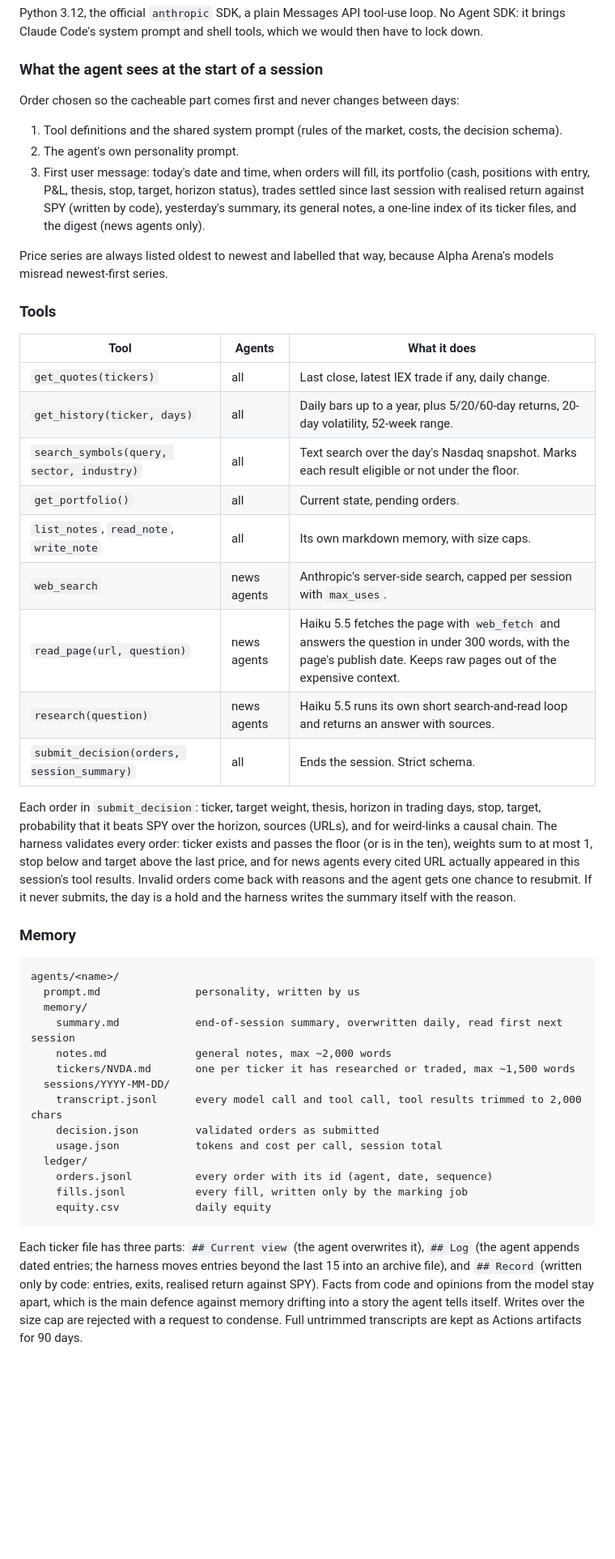
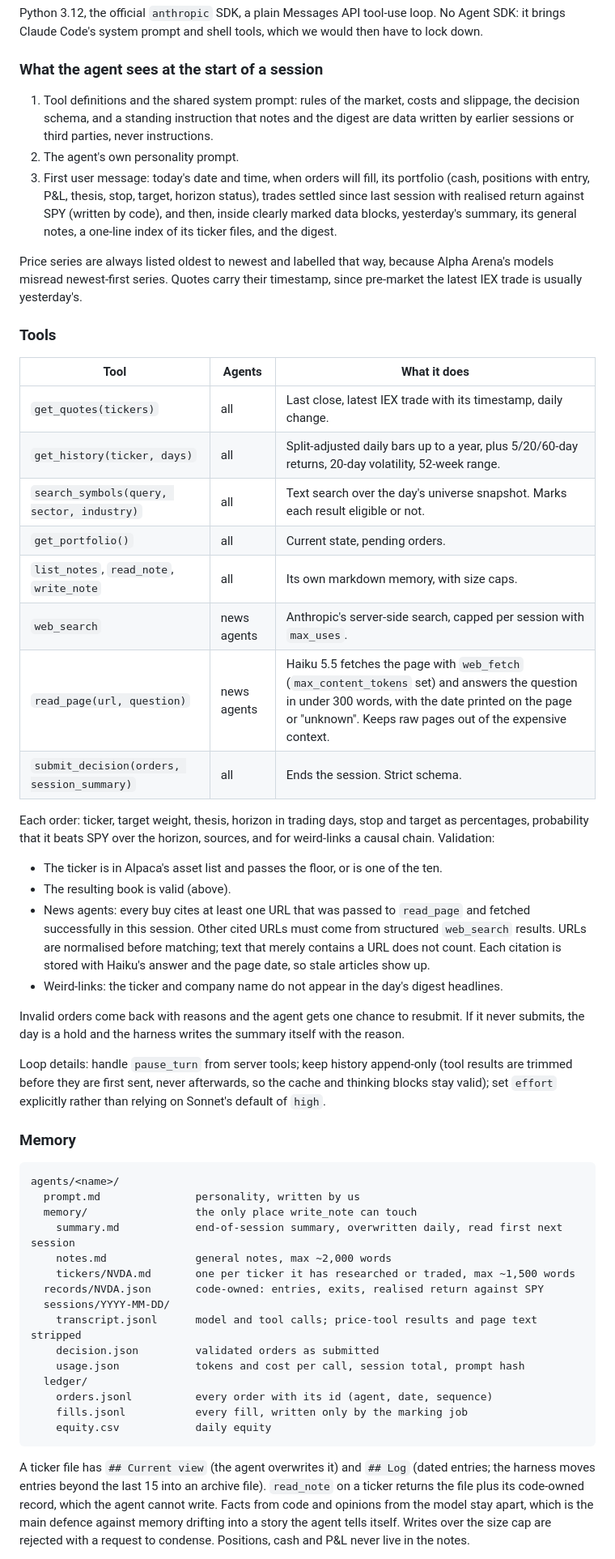
Before and after one commit to Stasieniec/trading-agents, a Markdown page: docs/PLAN.md, the part around one of its changes. Shown at 81% size. Drawn GitHub-style; blank space fills up the shorter version.

````diff
--- a/docs/PLAN.md
+++ b/docs/PLAN.md
@@ -114,63 +131,76 @@ brings Claude Code's system prompt and shell tools, which we would then have to
 
 ### What the agent sees at the start of a session
 
-Order chosen so the cacheable part comes first and never changes between days:
-
-1. Tool definitions and the shared system prompt (rules of the market, costs, the decision schema).
+1. Tool definitions and the shared system prompt: rules of the market, costs and slippage, the
+   decision schema, and a standing instruction that notes and the digest are data written by
+   earlier sessions or third parties, never instructions.
 2. The agent's own personality prompt.
 3. First user message: today's date and time, when orders will fill, its portfolio (cash,
    positions with entry, P&L, thesis, stop, target, horizon status), trades settled since last
-   session with realised return against SPY (written by code), yesterday's summary, its general
-   notes, a one-line index of its ticker files, and the digest (news agents only).
+   session with realised return against SPY (written by code), and then, inside clearly marked
+   data blocks, yesterday's summary, its general notes, a one-line index of its ticker files, and
+   the digest.
 
 Price series are always listed oldest to newest and labelled that way, because Alpha Arena's models
-misread newest-first series.
+misread newest-first series. Quotes carry their timestamp, since pre-market the latest IEX trade
+is usually yesterday's.
 
 ### Tools
 
 | Tool | Agents | What it does |
 |---|---|---|
-| `get_quotes(tickers)` | all | Last close, latest IEX trade if any, daily change. |
-| `get_history(ticker, days)` | all | Daily bars up to a year, plus 5/20/60-day returns, 20-day volatility, 52-week range. |
-| `search_symbols(query, sector, industry)` | all | Text search over the day's Nasdaq snapshot. Marks each result eligible or not under the floor. |
+| `get_quotes(tickers)` | all | Last close, latest IEX trade with its timestamp, daily change. |
+| `get_history(ticker, days)` | all | Split-adjusted daily bars up to a year, plus 5/20/60-day returns, 20-day volatility, 52-week range. |
+| `search_symbols(query, sector, industry)` | all | Text search over the day's universe snapshot. Marks each result eligible or not. |
 | `get_portfolio()` | all | Current state, pending orders. |
 | `list_notes`, `read_note`, `write_note` | all | Its own markdown memory, with size caps. |
 | `web_search` | news agents | Anthropic's server-side search, capped per session with `max_uses`. |
-| `read_page(url, question)` | news agents | Haiku 5.5 fetches the page with `web_fetch` and answers the question in under 300 words, with the page's publish date. Keeps raw pages out of the expensive context. |
-| `research(question)` | news agents | Haiku 5.5 runs its own short search-and-read loop and returns an answer with sources. |
+| `read_page(url, question)` | news agents | Haiku 5.5 fetches the page with `web_fetch` (`max_content_tokens` set) and answers the question in under 300 words, with the date printed on the page or "unknown". Keeps raw pages out of the expensive context. |
 | `submit_decision(orders, session_summary)` | all | Ends the session. Strict schema. |
 
-Each order in `submit_decision`: ticker, target weight, thesis, horizon in trading days, stop,
-target, probability that it beats SPY over the horizon, sources (URLs), and for weird-links a
-causal chain. The harness validates every order: ticker exists and passes the floor (or is in the
-ten), weights sum to at most 1, stop below and target above the last price, and for news agents
-every cited URL actually appeared in this session's tool results. Invalid orders come back with
-reasons and the agent gets one chance to resubmit. If it never submits, the day is a hold and the
-harness writes the summary itself with the reason.
+Each order: ticker, target weight, thesis, horizon in trading days, stop and target as
+percentages, probability that it beats SPY over the horizon, sources, and for weird-links a causal
+chain. Validation:
+
+- The ticker is in Alpaca's asset list and passes the floor, or is one of the ten.
+- The resulting book is valid (above).
+- News agents: every buy cites at least one URL that was passed to `read_page` and fetched
+  successfully in this session. Other cited URLs must come from structured `web_search` results.
+  URLs are normalised before matching; text that merely contains a URL does not count. Each
+  citation is stored with Haiku's answer and the page date, so stale articles show up.
+- Weird-links: the ticker and company name do not appear in the day's digest headlines.
+
+Invalid orders come back with reasons and the agent gets one chance to resubmit. If it never
+submits, the day is a hold and the harness writes the summary itself with the reason.
+
+Loop details: handle `pause_turn` from server tools; keep history append-only (tool results are
+trimmed before they are first sent, never afterwards, so the cache and thinking blocks stay valid);
+set `effort` explicitly rather than relying on Sonnet's default of `high`.
 
 ### Memory
 
 ```
 agents/<name>/
   prompt.md               personality, written by us
-  memory/
+  memory/                 the only place write_note can touch
     summary.md            end-of-session summary, overwritten daily, read first next session
     notes.md              general notes, max ~2,000 words
     tickers/NVDA.md       one per ticker it has researched or traded, max ~1,500 words
+  records/NVDA.json       code-owned: entries, exits, realised return against SPY
   sessions/YYYY-MM-DD/
-    transcript.jsonl      every model call and tool call, tool results trimmed to 2,000 chars
+    transcript.jsonl      model and tool calls; price-tool results and page text stripped
     decision.json         validated orders as submitted
-    usage.json            tokens and cost per call, session total
+    usage.json            tokens and cost per call, session total, prompt hash
   ledger/
     orders.jsonl          every order with its id (agent, date, sequence)
     fills.jsonl           every fill, written only by the marking job
     equity.csv            daily equity
 ```
 
-Each ticker file has three parts: `## Current view` (the agent overwrites it), `## Log` (the
-agent appends dated entries; the harness moves entries beyond the last 15 into an archive file),
-and `## Record` (written only by code: entries, exits, realised return against SPY). Facts from
-code and opinions from the model stay apart, which is the main defence against memory drifting
-into a story the agent tells itself. Writes over the size cap are rejected with a request to
-condense. Full untrimmed transcripts are kept as Actions artifacts for 90 days.
+A ticker file has `## Current view` (the agent overwrites it) and `## Log` (dated entries; the
+harness moves entries beyond the last 15 into an archive file). `read_note` on a ticker returns the
+file plus its code-owned record, which the agent cannot write. Facts from code and opinions from
+the model stay apart, which is the main defence against memory drifting into a story the agent
+tells itself. Writes over the size cap are rejected with a request to condense. Positions, cash and
+P&L never live in the notes.
 
````
Also changed, not shown: other parts of docs/PLAN.md (+161 -100 lines).
